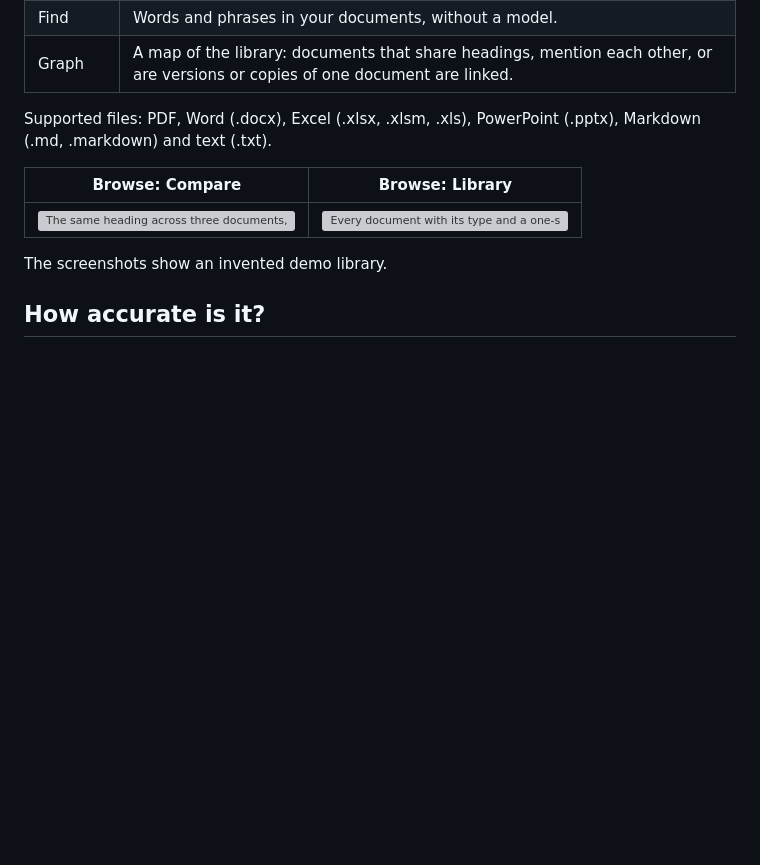
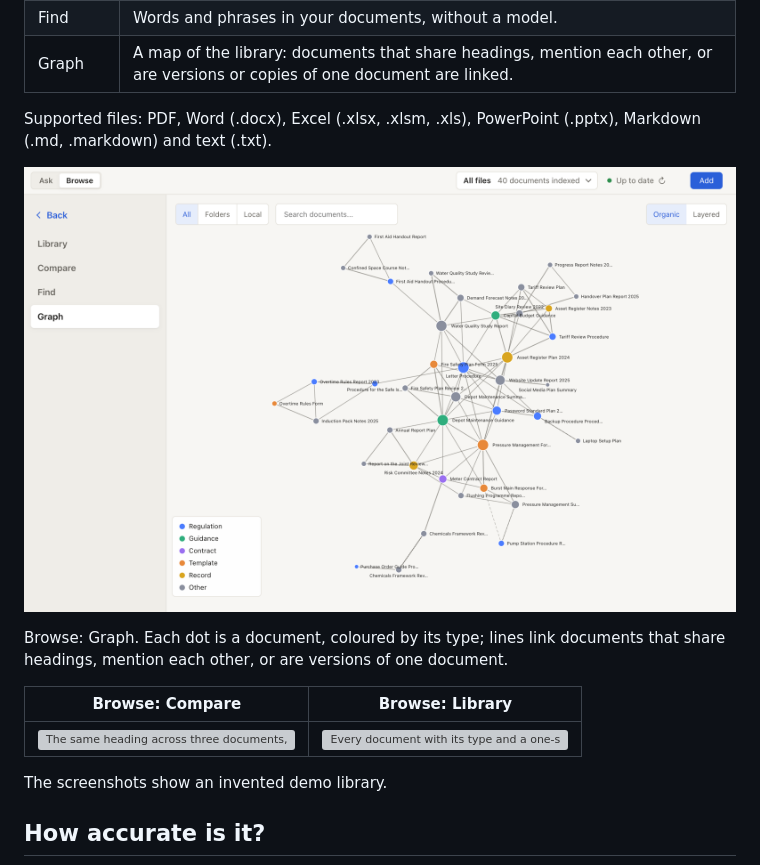
Before and after one commit to yuan-phd/askfiles, a Markdown page: README.md, the part around the change. GitHub-like rendering; pictures changed too: docs/media/graph.png (added); blank space fills up the shorter version; grey boxes are pictures that could not be loaded.

Commit message:
README: Graph screenshot above the Compare and Library pair
Captured from the packaged v1.0.0 app on a scratch data folder with 40 invented documents from
test/fixtures/make-graph-library.mjs written as Markdown; light mode, 1280x800 window saved at
1600x1000 like the other shots, one scroll to fit the graph in the view.

```diff
--- a/README.md
+++ b/README.md
@@ -52,6 +52,10 @@ On first start, AskFiles checks the computer's memory, downloads the matching mo
 | Graph   | A map of the library: documents that share headings, mention each other, or are versions or copies of one document are linked. |
 
 Supported files: PDF, Word (.docx), Excel (.xlsx, .xlsm, .xls), PowerPoint (.pptx), Markdown (.md, .markdown) and text (.txt).
+
+![The Graph page: forty invented documents as coloured dots by type, joined by lines where they share headings](docs/media/graph.png)
+
+Browse: Graph. Each dot is a document, coloured by its type; lines link documents that share headings, mention each other, or are versions of one document.
 
 | Browse: Compare                                                                  | Browse: Library                                                                                              |
 | -------------------------------------------------------------------------------- | ------------------------------------------------------------------------------------------------------------ |
```
